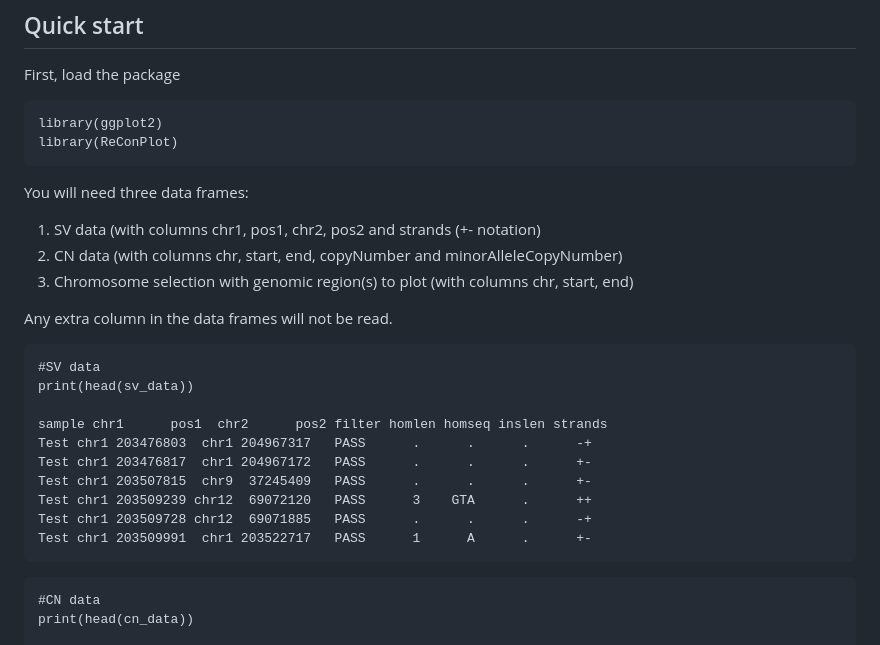
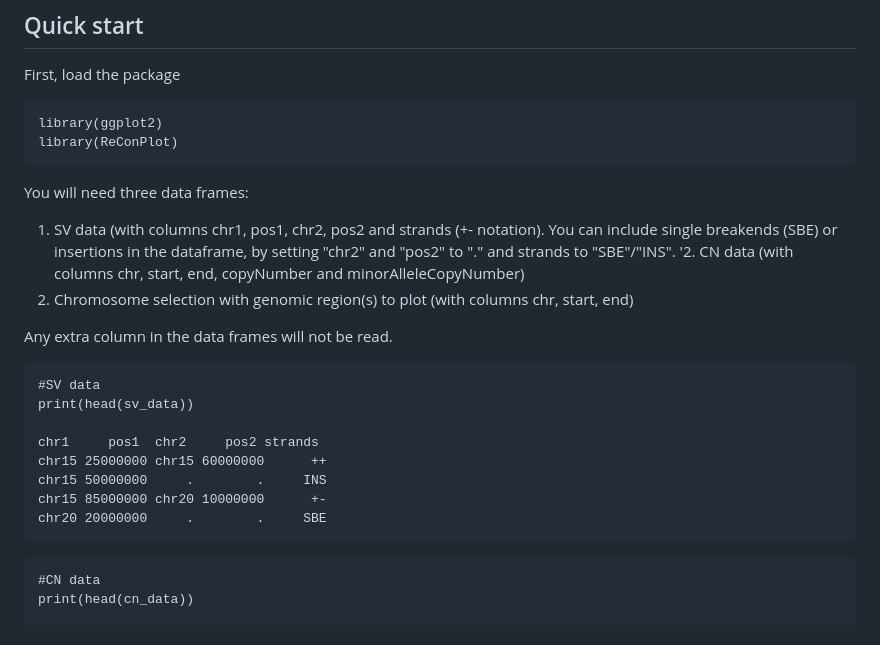
Before and after one commit to cortes-ciriano-lab/ReConPlot, a Markdown page: README.md, the part around the change. Rendered like a GitHub page.

````diff
--- a/README.md
+++ b/README.md
@@ -29,8 +29,8 @@ library(ggplot2)
 library(ReConPlot)
 ```
 You will need three data frames:
-1. SV data (with columns chr1, pos1, chr2, pos2 and strands (+- notation)
-2. CN data (with columns chr, start, end, copyNumber and minorAlleleCopyNumber)
+1. SV data (with columns chr1, pos1, chr2, pos2 and strands (+- notation). You can include single breakends (SBE) or insertions in the dataframe, by setting "chr2" and "pos2" to "." and strands to "SBE"/"INS".
+'2. CN data (with columns chr, start, end, copyNumber and minorAlleleCopyNumber)
 3. Chromosome selection with genomic region(s) to plot (with columns chr, start, end)
 
 Any extra column in the data frames will not be read.
@@ -39,13 +39,11 @@ Any extra column in the data frames will not be read.
 #SV data
 print(head(sv_data))
 
-sample chr1      pos1  chr2      pos2 filter homlen homseq inslen strands
-Test chr1 203476803  chr1 204967317   PASS      .      .      .      -+
-Test chr1 203476817  chr1 204967172   PASS      .      .      .      +-
-Test chr1 203507815  chr9  37245409   PASS      .      .      .      +-
-Test chr1 203509239 chr12  69072120   PASS      3    GTA      .      ++
-Test chr1 203509728 chr12  69071885   PASS      .      .      .      -+
-Test chr1 203509991  chr1 203522717   PASS      1      A      .      +-
+chr1     pos1  chr2     pos2 strands
+chr15 25000000 chr15 60000000      ++
+chr15 50000000     .        .     INS
+chr15 85000000 chr20 10000000      +-
+chr20 20000000     .        .     SBE
 ```
 
 ```
````
